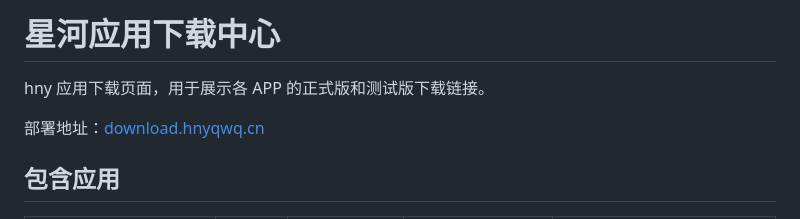
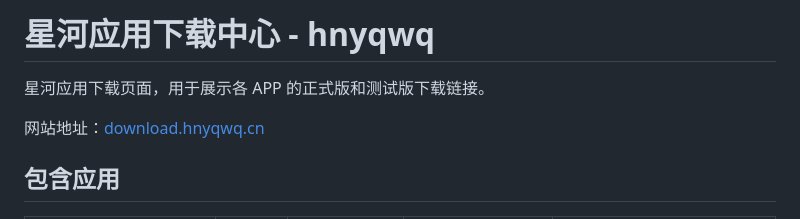
Before and after one commit to hnyqwq/download, a Markdown page: README.md, the part around the change. Drawn GitHub-style.

Commit message:
docs(readme): 更新项目名称和描述

```diff
--- a/README.md
+++ b/README.md
@@ -1,8 +1,8 @@
-# 星河应用下载中心
+# 星河应用下载中心 - hnyqwq
 
-hny 应用下载页面，用于展示各 APP 的正式版和测试版下载链接。
+星河应用下载页面，用于展示各 APP 的正式版和测试版下载链接。
 
-部署地址：[download.hnyqwq.cn](https://download.hnyqwq.cn)
+网站地址：[download.hnyqwq.cn](https://download.hnyqwq.cn)
 
 ## 包含应用
 
```
